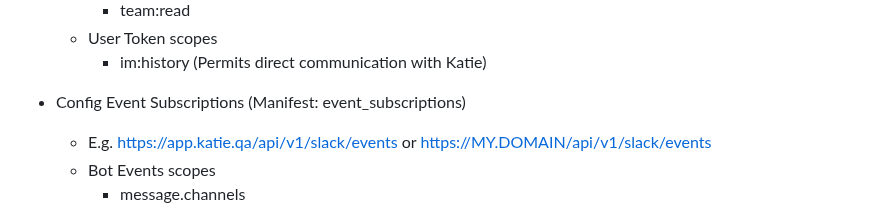
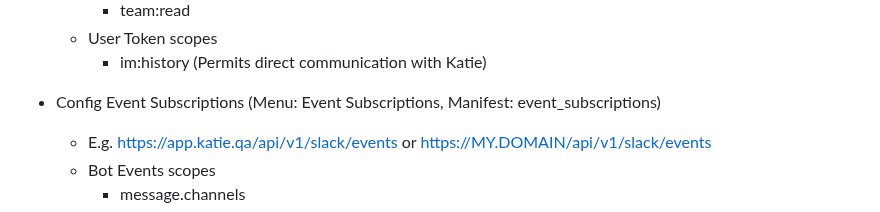
Before and after one commit to wyona/katie-backend, a Markdown page: README.md, the part around the change. Drawn GitHub-style.

Commit message:
menu hint added

```diff
--- a/README.md
+++ b/README.md
@@ -259,7 +259,7 @@ Update Slack App configuration
     * User Token scopes
         * im:history (Permits direct communication with Katie)
 
-* Config Event Subscriptions (Manifest: event_subscriptions)
+* Config Event Subscriptions (Menu: Event Subscriptions, Manifest: event_subscriptions)
     * E.g. https://app.katie.qa/api/v1/slack/events or https://MY.DOMAIN/api/v1/slack/events
     * Bot Events scopes
         * message.channels
```
